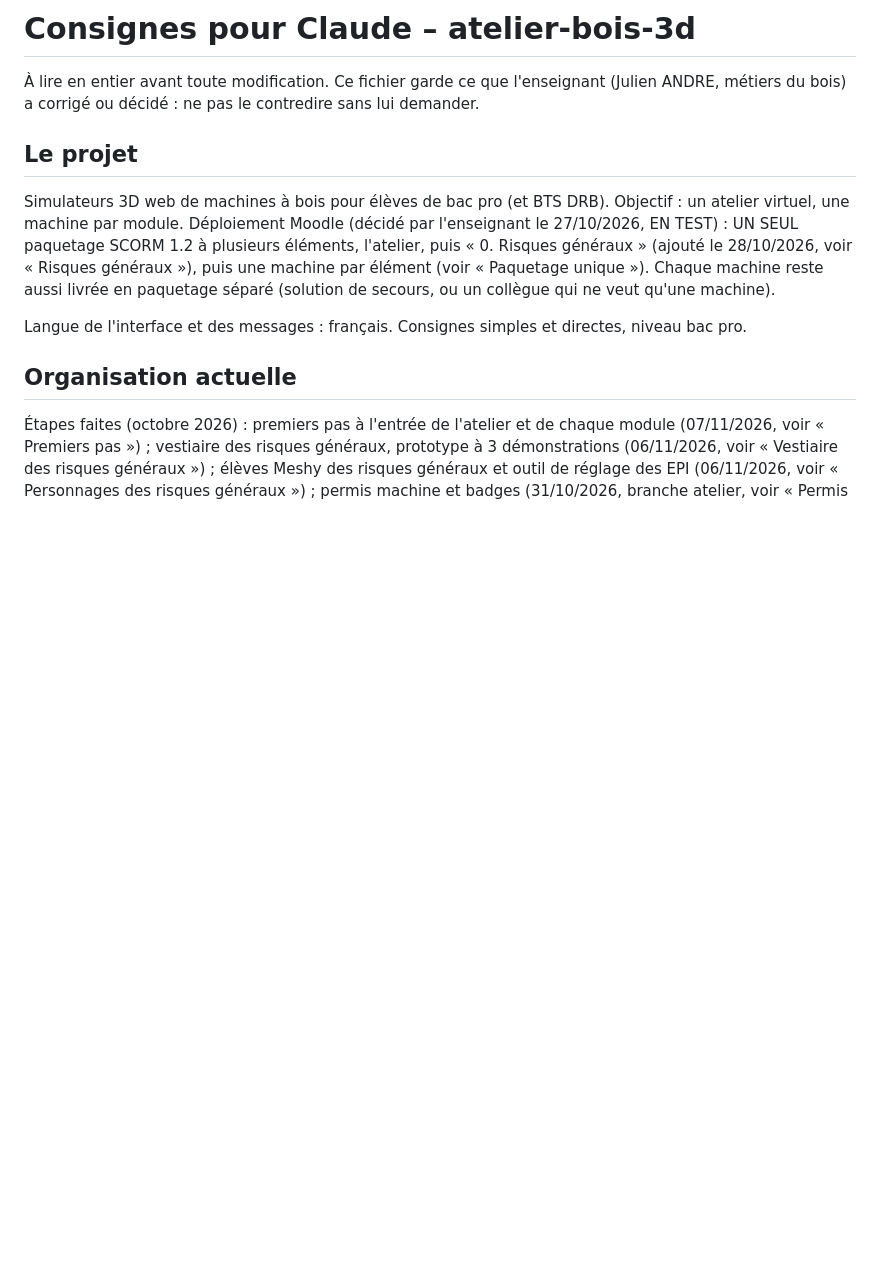
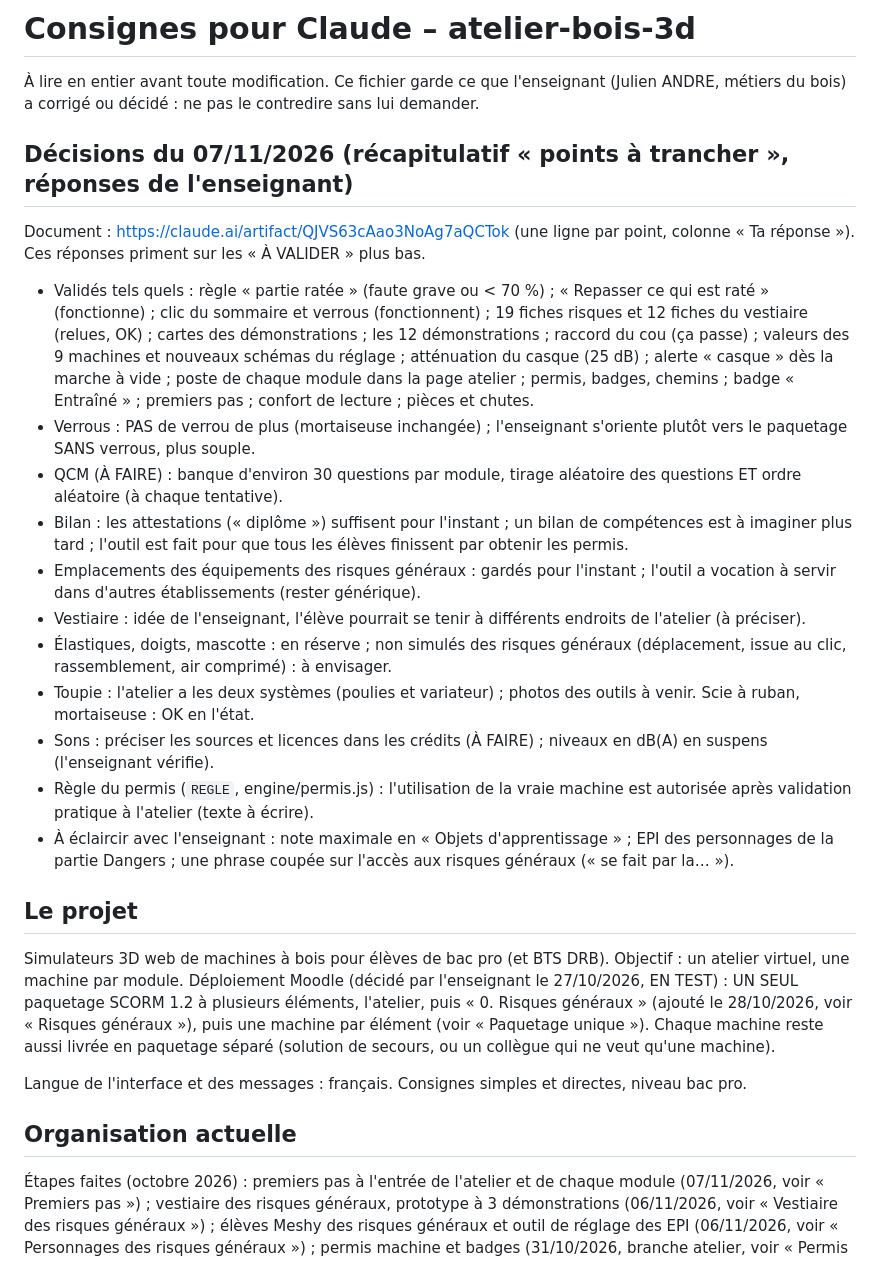
Before and after one commit to dedelecowboy/atelier-bois-3d, a Markdown page: CLAUDE.md, the part around the change. Drawn GitHub-style; blank space fills up the shorter version.

Commit message:
CLAUDE.md : décisions de l'enseignant sur les points à trancher (07/11/2026)
Co-Authored-By: Claude Opus 5.5 <noreply@anthropic.com>
Claude-Session: https://claude.ai/code/session_01BPhPZc5RyLk3Z6hwQsCEuN

```diff
--- a/CLAUDE.md
+++ b/CLAUDE.md
@@ -1,6 +1,21 @@
 # Consignes pour Claude – atelier-bois-3d
 
 À lire en entier avant toute modification. Ce fichier garde ce que l'enseignant (Julien ANDRE, métiers du bois) a corrigé ou décidé : ne pas le contredire sans lui demander.
+
+## Décisions du 07/11/2026 (récapitulatif « points à trancher », réponses de l'enseignant)
+
+Document : https://claude.ai/artifact/QJVS63cAao3NoAg7aQCTok (une ligne par point, colonne « Ta réponse »). Ces réponses priment sur les « À VALIDER » plus bas.
+- Validés tels quels : règle « partie ratée » (faute grave ou < 70 %) ; « Repasser ce qui est raté » (fonctionne) ; clic du sommaire et verrous (fonctionnent) ; 19 fiches risques et 12 fiches du vestiaire (relues, OK) ; cartes des démonstrations ; les 12 démonstrations ; raccord du cou (ça passe) ; valeurs des 9 machines et nouveaux schémas du réglage ; atténuation du casque (25 dB) ; alerte « casque » dès la marche à vide ; poste de chaque module dans la page atelier ; permis, badges, chemins ; badge « Entraîné » ; premiers pas ; confort de lecture ; pièces et chutes.
+- Verrous : PAS de verrou de plus (mortaiseuse inchangée) ; l'enseignant s'oriente plutôt vers le paquetage SANS verrous, plus souple.
+- QCM (À FAIRE) : banque d'environ 30 questions par module, tirage aléatoire des questions ET ordre aléatoire (à chaque tentative).
+- Bilan : les attestations (« diplôme ») suffisent pour l'instant ; un bilan de compétences est à imaginer plus tard ; l'outil est fait pour que tous les élèves finissent par obtenir les permis.
+- Emplacements des équipements des risques généraux : gardés pour l'instant ; l'outil a vocation à servir dans d'autres établissements (rester générique).
+- Vestiaire : idée de l'enseignant, l'élève pourrait se tenir à différents endroits de l'atelier (à préciser).
+- Élastiques, doigts, mascotte : en réserve ; non simulés des risques généraux (déplacement, issue au clic, rassemblement, air comprimé) : à envisager.
+- Toupie : l'atelier a les deux systèmes (poulies et variateur) ; photos des outils à venir. Scie à ruban, mortaiseuse : OK en l'état.
+- Sons : préciser les sources et licences dans les crédits (À FAIRE) ; niveaux en dB(A) en suspens (l'enseignant vérifie).
+- Règle du permis (`REGLE`, engine/permis.js) : l'utilisation de la vraie machine est autorisée après validation pratique à l'atelier (texte à écrire).
+- À éclaircir avec l'enseignant : note maximale en « Objets d'apprentissage » ; EPI des personnages de la partie Dangers ; une phrase coupée sur l'accès aux risques généraux (« se fait par la… »).
 
 ## Le projet
 
```
